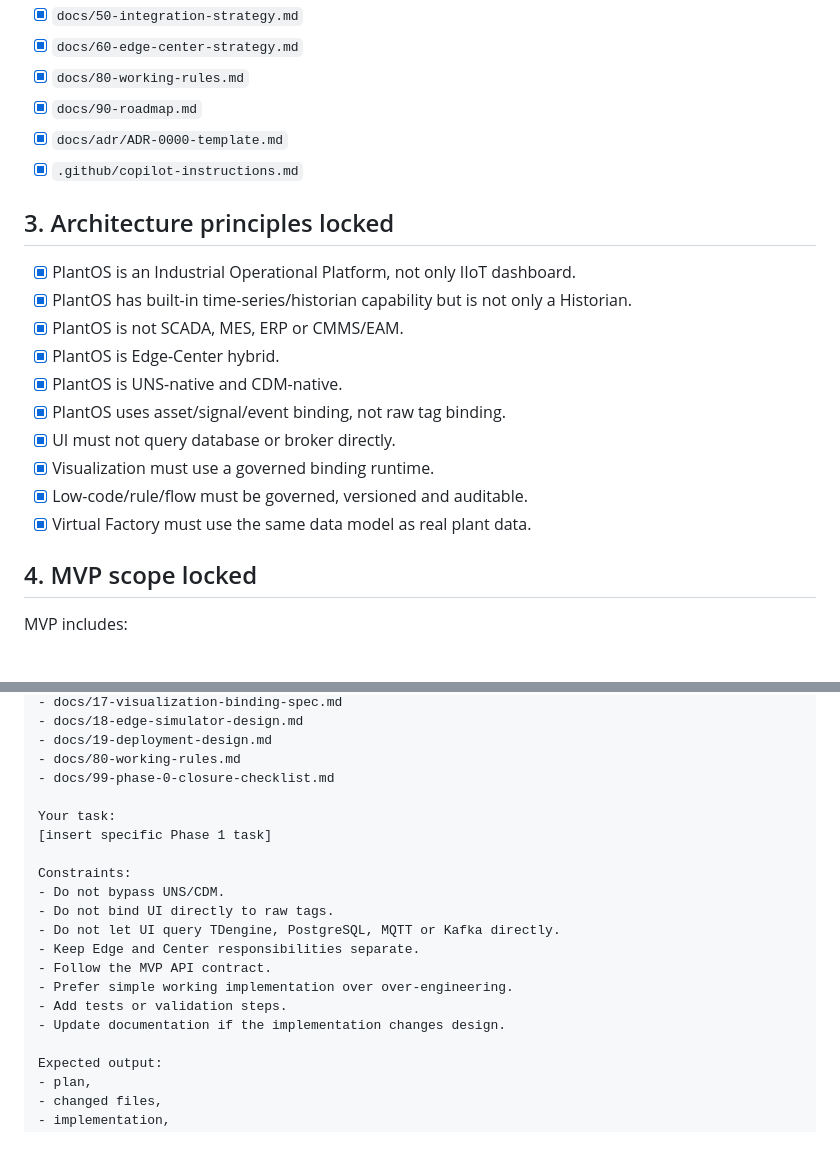
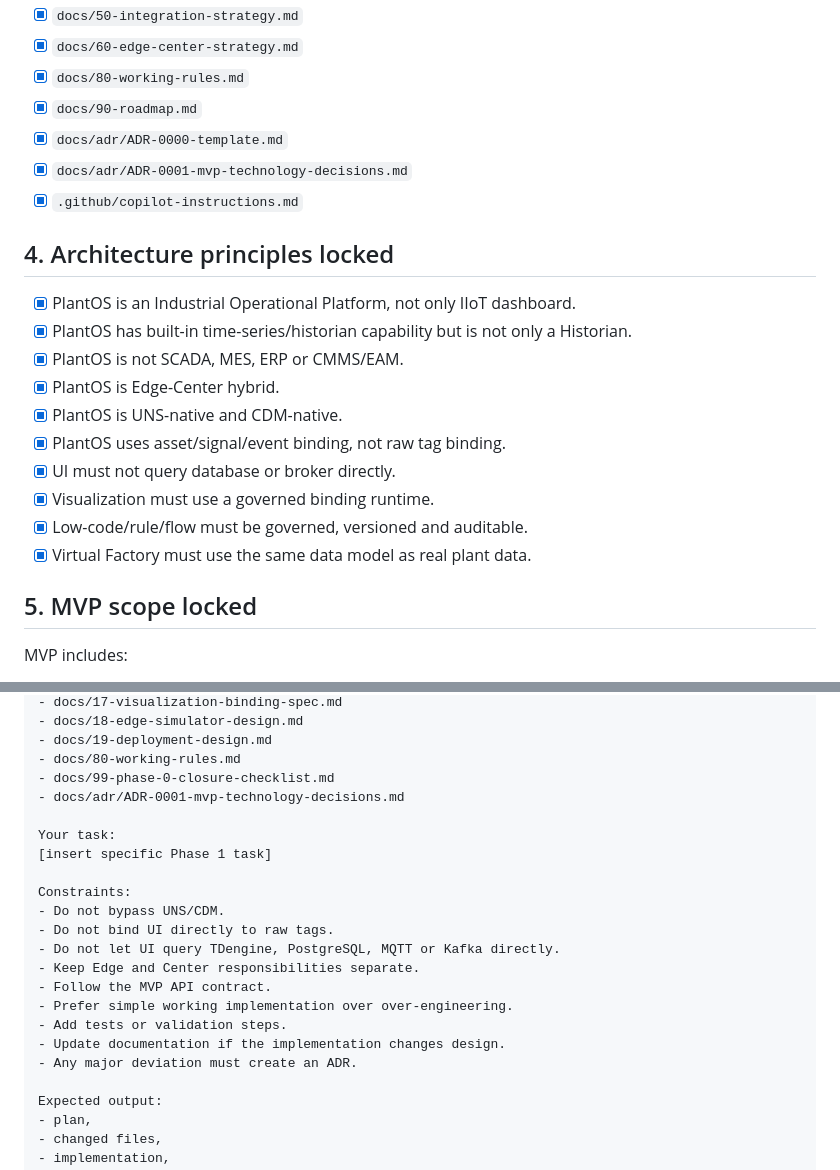
Before and after one commit to hieudovn/PlantOS, a Markdown page: docs/99-phase-0-closure-checklist.md, 2 parts joined by grey strips. GitHub-like rendering; blank space fills up the shorter version.

```diff
--- a/docs/99-phase-0-closure-checklist.md
+++ b/docs/99-phase-0-closure-checklist.md
@@ -29,9 +37,10 @@ Phase 0 foundation documents:
 - [x] `docs/80-working-rules.md`
 - [x] `docs/90-roadmap.md`
 - [x] `docs/adr/ADR-0000-template.md`
+- [x] `docs/adr/ADR-0001-mvp-technology-decisions.md`
 - [x] `.github/copilot-instructions.md`
 
-## 3. Architecture principles locked
+## 4. Architecture principles locked
 
 - [x] PlantOS is an Industrial Operational Platform, not only IIoT dashboard.
 - [x] PlantOS has built-in time-series/historian capability but is not only a Historian.
@@ -44,7 +53,7 @@ Phase 0 foundation documents:
 - [x] Low-code/rule/flow must be governed, versioned and auditable.
 - [x] Virtual Factory must use the same data model as real plant data.
 
-## 4. MVP scope locked
+## 5. MVP scope locked
 
 MVP includes:
 
@@ -243,6 +202,7 @@ Before making changes, read:
 - docs/19-deployment-design.md
 - docs/80-working-rules.md
 - docs/99-phase-0-closure-checklist.md
+- docs/adr/ADR-0001-mvp-technology-decisions.md
 
 Your task:
 [insert specific Phase 1 task]
@@ -256,6 +216,7 @@ Constraints:
 - Prefer simple working implementation over over-engineering.
 - Add tests or validation steps.
 - Update documentation if the implementation changes design.
+- Any major deviation must create an ADR.
 
 Expected output:
 - plan,
```
Also changed, not shown: other parts of docs/99-phase-0-closure-checklist.md (+30 -72 lines).
